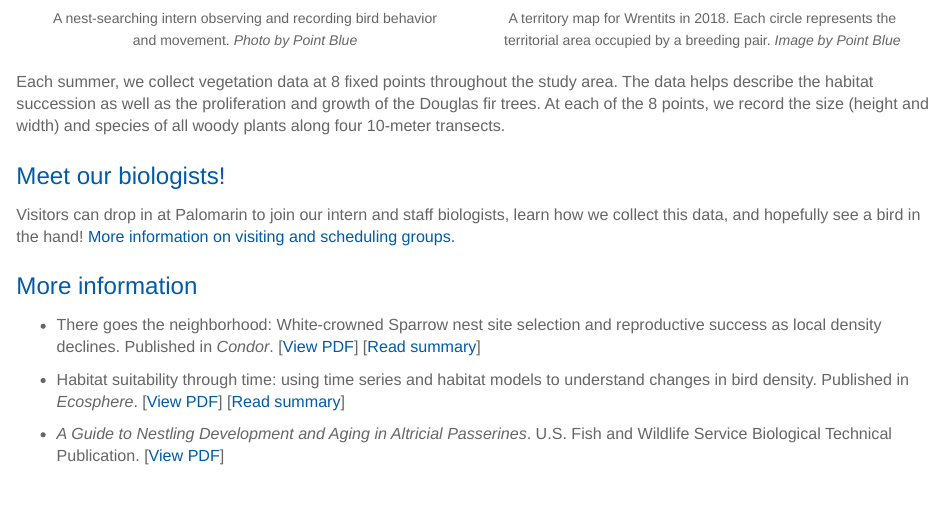
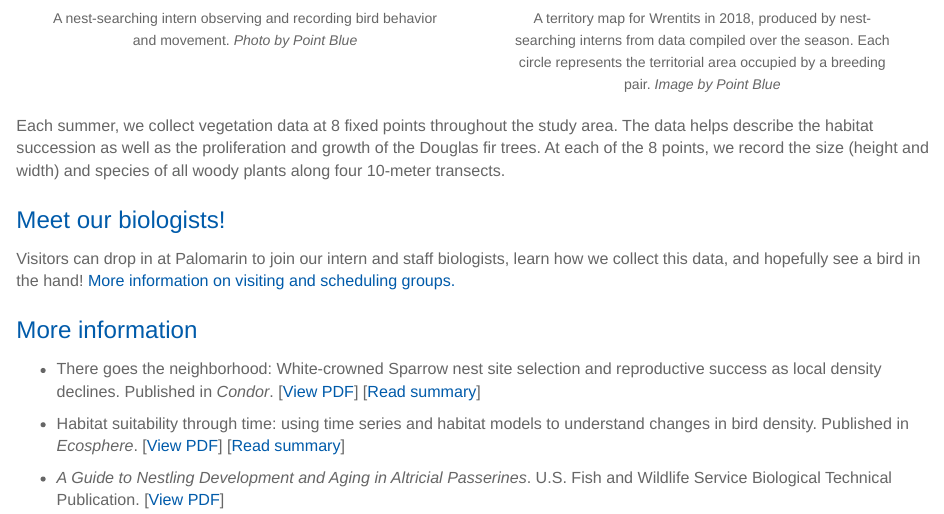
Before and after one commit to pointblue/palodatavis, an R Markdown document (Rmd/habitat.Rmd): the page in a window 1100 px wide, from 2630 px down. Rendered offline with R 4.5, knitr and Pandoc, with nearby package versions.

Commit message:
updated fig caption and edited image for territory map

```diff
--- a/Rmd/habitat.Rmd
+++ b/Rmd/habitat.Rmd
@@ -105,7 +105,7 @@ A nest-searching intern observing and recording bird behavior and movement.
 <figure>
 ![](../images/habitat/G2_brood2maps_18_crop.jpg "Territory map")
 <figcaption>
-A territory map for Wrentits in 2018. Each circle represents the territorial area occupied by a breeding pair.
+A territory map for Wrentits in 2018, produced by nest-searching interns from data compiled over the season. Each circle represents the territorial area occupied by a breeding pair.
 *Image by Point Blue*
 </figcaption>
 </figure>
```
